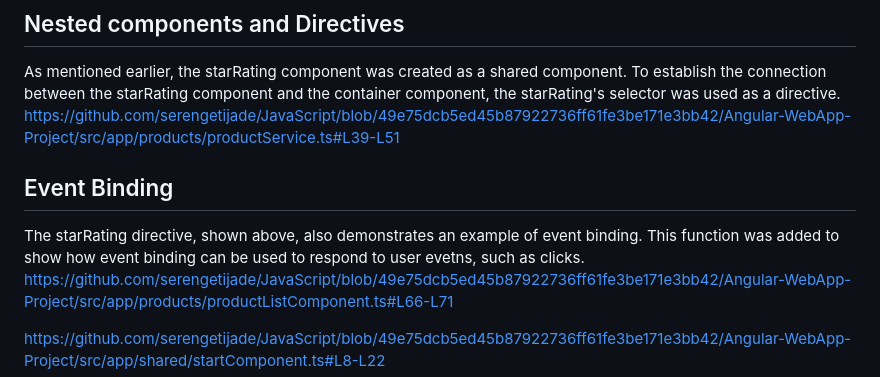
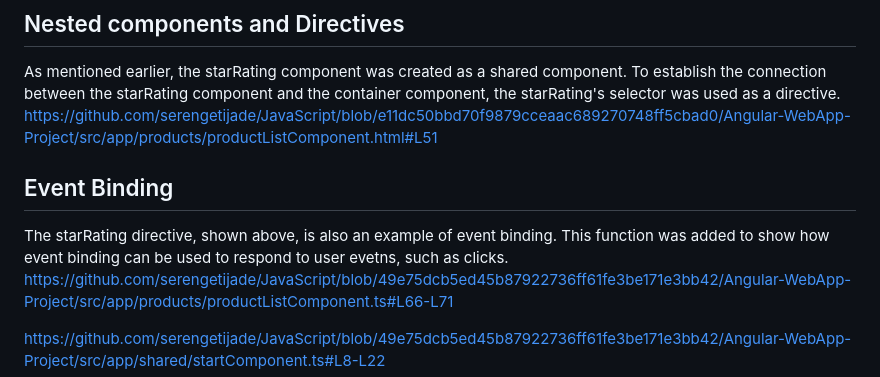
Before and after one commit to serengetijade/JavaScript, a Markdown page: Angular-WebApp-Project/README.md, the part around the change. Drawn GitHub-style.

Commit message:
nexted components

```diff
--- a/Angular-WebApp-Project/README.md
+++ b/Angular-WebApp-Project/README.md
@@ -37,10 +37,10 @@ https://github.com/serengetijade/JavaScript/blob/49e75dcb5ed45b87922736ff61fe3be
 
 ## Nested components and Directives
 As mentioned earlier, the starRating component was created as a shared component. To establish the connection between the starRating component and the container component, the starRating's selector was used as a directive.
-https://github.com/serengetijade/JavaScript/blob/49e75dcb5ed45b87922736ff61fe3be171e3bb42/Angular-WebApp-Project/src/app/products/productService.ts#L39-L51
+https://github.com/serengetijade/JavaScript/blob/e11dc50bbd70f9879cceaac689270748ff5cbad0/Angular-WebApp-Project/src/app/products/productListComponent.html#L51
 
 ## Event Binding
-The starRating directive, shown above, also demonstrates an example of event binding. This function was added to show how event binding can be used to respond to user evetns, such as clicks.
+The starRating directive, shown above, is also an example of event binding. This function was added to show how event binding can be used to respond to user evetns, such as clicks.
 https://github.com/serengetijade/JavaScript/blob/49e75dcb5ed45b87922736ff61fe3be171e3bb42/Angular-WebApp-Project/src/app/products/productListComponent.ts#L66-L71
 
 https://github.com/serengetijade/JavaScript/blob/49e75dcb5ed45b87922736ff61fe3be171e3bb42/Angular-WebApp-Project/src/app/shared/startComponent.ts#L8-L22
```
